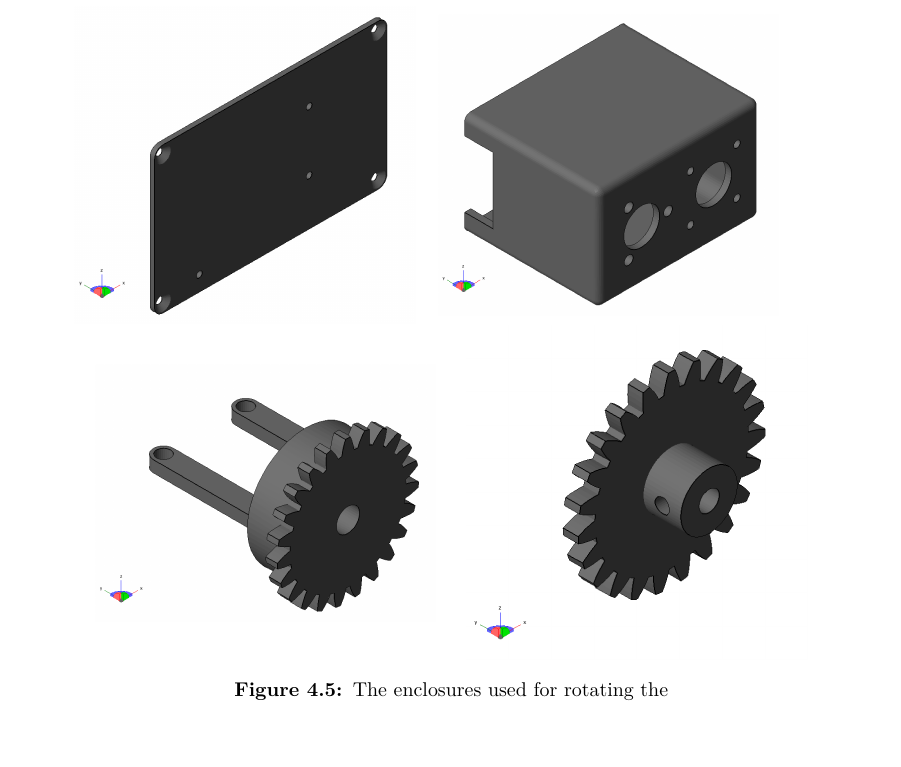
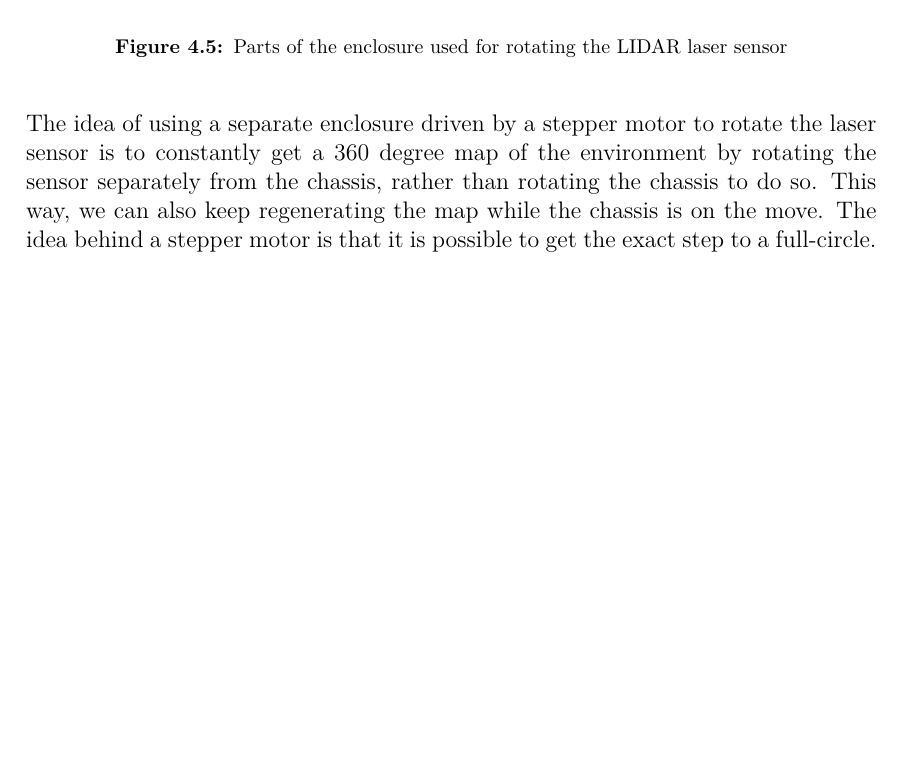
Before and after one commit to anthonymonori/hector-slam-wreck, a LaTeX thesis (report/P2.tex, which reads report/sections/ch4-build.tex): part of page 37 of 45, cut at the place of the change, the shorter picture padded with empty space. Compiled offline with pdfLaTeX; a LaTeX package or settings file that is missing is left out.

Commit message:
Added more chapters to Development

```diff
--- a/report/P2.tex
+++ b/report/P2.tex
@@ -60,4 +62,6 @@
 \input{sections/ch4-ultrasonic.tex}
+
+\input{sections/ch4-laser.tex}
 
 \input{sections/ch4-build.tex}
 
--- a/report/sections/ch4-build.tex
+++ b/report/sections/ch4-build.tex
@@ -46,6 +46,9 @@ The enclosure design required a high-end 3D printer due to it's size and print t
 	\begin{subfigure}[H]{0.4\textwidth}
 		\includegraphics[width=\textwidth]{images/lidarcase-steppergear.png}
 	\end{subfigure}
-	\caption{The enclosures used for rotating the }
+	\caption{Parts of the enclosure used for rotating the LIDAR laser sensor}
 \end{figure}
-%TODO: further description of the lidar set-up needed
+
+The idea of using a separate enclosure driven by a stepper motor to rotate the laser sensor is to constantly get a 360 degree map of the environment by rotating the sensor separately from the chassis, rather than rotating the chassis to do so. This way, we can also keep regenerating the map while the chassis is on the move.  The idea behind a stepper motor is that it is possible to get the exact step to a full-circle.
+
+%TODO: Write about assembly
```
Also changed, not shown: report/sections/ch4-controller.tex (added), report/sections/ch4-laser.tex (added), report/P2.tex (2 more changed lines).
